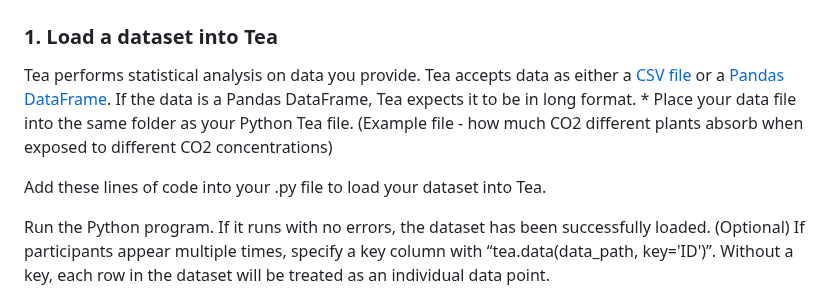
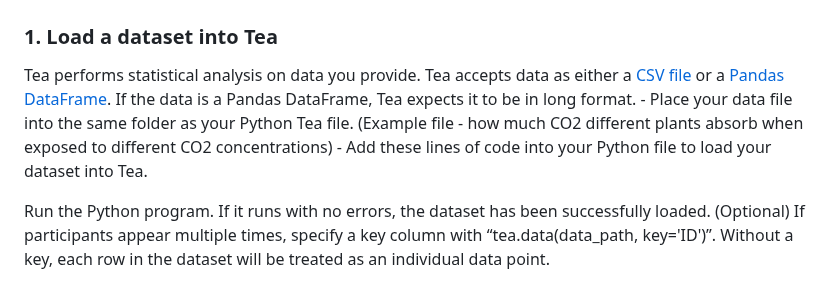
Before and after one commit to ekraw36/Tea_Docs, a Markdown page: task_documentation.md, the part around the change. Drawn GitHub-style.

```diff
--- a/task_documentation.md
+++ b/task_documentation.md
@@ -24,9 +24,8 @@ Now that Tea is installed, you can import it into any Python file to use it.
 
 ### 1. Load a dataset into Tea
 Tea performs statistical analysis on data you provide. Tea accepts data as either a [CSV file](https://en.wikipedia.org/wiki/Comma-separated_values) or a [Pandas DataFrame](https://www.w3schools.com/python/pandas/pandas_dataframes.asp). If the data is a Pandas DataFrame, Tea expects it to be in long format.
-	* Place your data file into the same folder as your Python Tea file. (Example file - how much CO2 different plants absorb when exposed to different CO2 concentrations)
-
-Add these lines of code into your .py file to load your dataset into Tea.
+	- Place your data file into the same folder as your Python Tea file. (Example file - how much CO2 different plants absorb when exposed to different CO2 concentrations)
+	- Add these lines of code into your Python file to load your dataset into Tea.
 
 Run the Python program. If it runs with no errors, the dataset has been successfully loaded.
 (Optional) If  participants appear multiple times, specify a key column with “tea.data(data_path, key='ID')”. Without a key, each row in the dataset will be treated as an individual data point.
```
